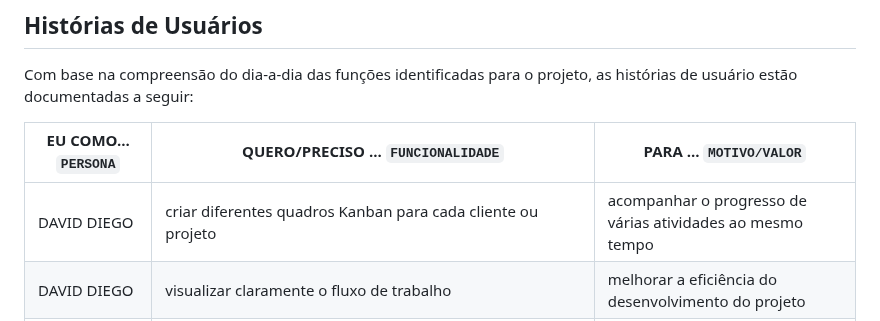
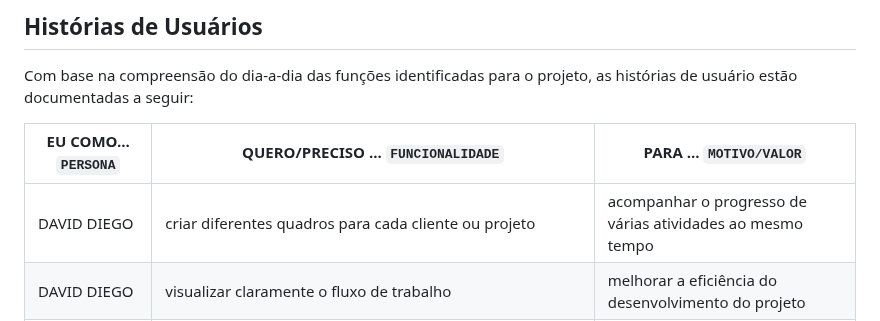
Before and after one commit to ICEI-PUC-Minas-PMV-ADS/pmv-ads-2023-2-e2-proj-int-t5-seiton, a Markdown page: docs/02-Especificação do Projeto.md, the part around the change. Drawn GitHub-style.

```diff
--- a/docs/02-Especificação do Projeto.md
+++ b/docs/02-Especificação do Projeto.md
@@ -60,7 +60,7 @@ Com base na compreensão do dia-a-dia das funções identificadas para o projeto
 
 |EU COMO... `PERSONA`| QUERO/PRECISO ... `FUNCIONALIDADE` |PARA ... `MOTIVO/VALOR`                 |
 |--------------------|------------------------------------|----------------------------------------|
-| DAVID DIEGO | criar diferentes quadros Kanban para cada cliente ou projeto | acompanhar o progresso de várias atividades ao mesmo tempo |
+| DAVID DIEGO | criar diferentes quadros para cada cliente ou projeto | acompanhar o progresso de várias atividades ao mesmo tempo |
 | DAVID DIEGO | visualizar claramente o fluxo de trabalho | melhorar a eficiência do desenvolvimento do projeto |
 | ANDRÉ DORIZOTO | poder ver todas as tarefas atribuídas aos menbros da equipe | ter uma visão clara das responsabilidades de cada membro |
 | ANDRÉ DORIZOTO |  adicionar e modificar o status de cada uma das tarefas | melhorar a comunicação com a equipe |
```
